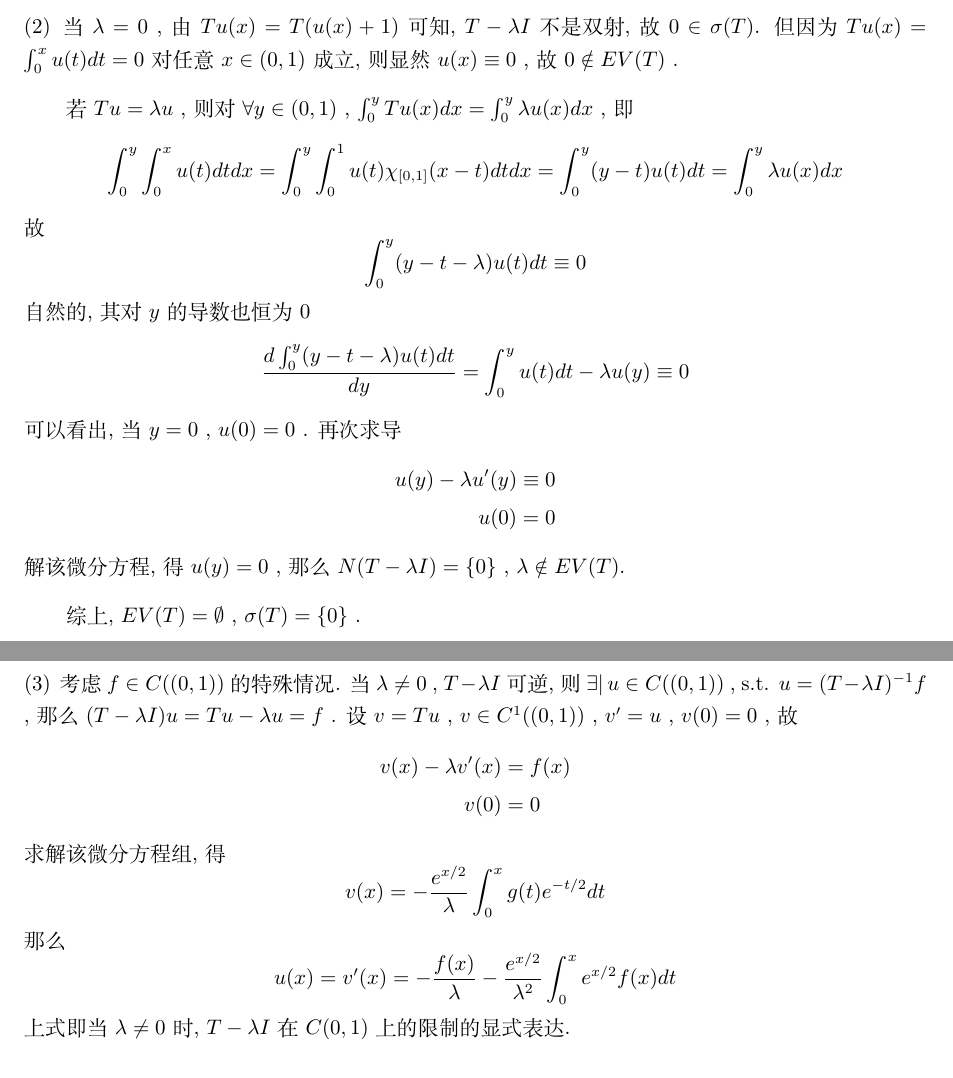
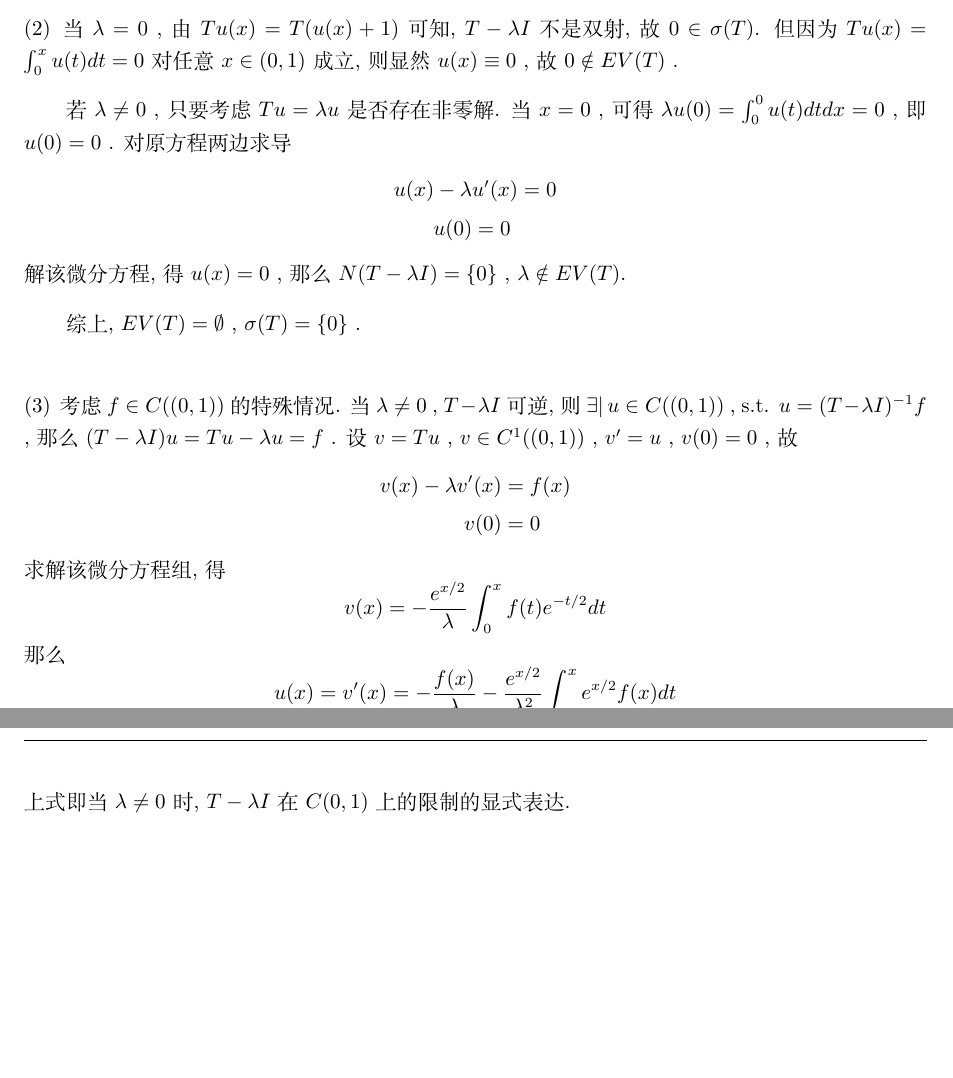
Before and after one commit to CheerL/math, a LaTeX problem sheet (function analysis/homework17.tex): two parts of pages 3 and 4 of 4, joined at a grey line, cut so that both start at the same text, the shorter picture padded with empty space. Compiled offline with XeLaTeX.

Commit message:
真·最后一次泛函作业

```diff
--- a/function analysis/homework17.tex
+++ b/function analysis/homework17.tex
@@ -118,26 +118,14 @@
 
         \noindent (2) \,当 $\lambda = 0$ , 由 $Tu(x) = T(u(x) + 1)$ 可知, $T - \lambda I$ 不是双射, 故 $0 \in \sigma(T)$. 但因为 $Tu(x) = \int^x_0 u(t)dt = 0$ 对任意 $x \in (0, 1)$ 成立, 则显然 $u(x) \equiv 0$ , 故$0 \notin EV(T)$ .
 
-        若 $Tu = \lambda u$ , 则对 $\forall y \in (0, 1)$ , $\int^y_0 Tu(x)dx = \int^y_0 \lambda u(x)dx$ , 即
-        \[
-             \int^y_0 \int^x_0 u(t)dt dx = \int^y_0 \int^1_0 u(t)\chi_{[0,1]}(x-t)dt dx = \int^y_0 (y - t) u(t) dt = \int^y_0 \lambda u(x) dx
-        \]
-        故
-        \[
-            \int^y_0 (y-t-\lambda) u(t) dt \equiv 0
-        \]
-        自然的, 其对 $y$ 的导数也恒为0
-        \[
-            \frac{d \int^y_0 (y-t-\lambda) u(t) dt}{dy} = \int^y_0 u(t) dt - \lambda u(y) \equiv 0
-        \]
-        可以看出, 当 $y = 0$ , $u(0) = 0$ . 再次求导
+        若 $\lambda \neq 0$ , 只要考虑 $Tu = \lambda u$ 是否存在非零解. 当 $x = 0$ , 可得 $\lambda u(0) = \int^0_0 u(t)dt dx = 0$ , 即 $u(0) = 0$ . 对原方程两边求导
         \begin{equation*}
             \begin{split}
-                u(y) - \lambda u'(y) & \equiv 0\\
+                u(x) - \lambda & u'(x) = 0\\
                 u(0) & = 0
             \end{split}
         \end{equation*}
-        解该微分方程, 得 $u(y) = 0$ , 那么 $N(T - \lambda I) = \{0\}$ , $\lambda \notin EV(T)$.
+        解该微分方程, 得 $u(x) = 0$ , 那么 $N(T - \lambda I) = \{0\}$ , $\lambda \notin EV(T)$.
 
         综上, $EV(T) = \emptyset$ , $\sigma(T) = \{0\}$ .\\
 
@@ -150,7 +138,7 @@
         \end{equation*}
          求解该微分方程组, 得
          \[
-             v(x) = -\frac{e^{x/2}}{\lambda} \int^x_0 g(t) e^{-t/2} dt
+             v(x) = -\frac{e^{x/2}}{\lambda} \int^x_0 f(t) e^{-t/2} dt
          \]
          那么
          \[
```
Also changed, not shown: function analysis/homework17.pdf.
